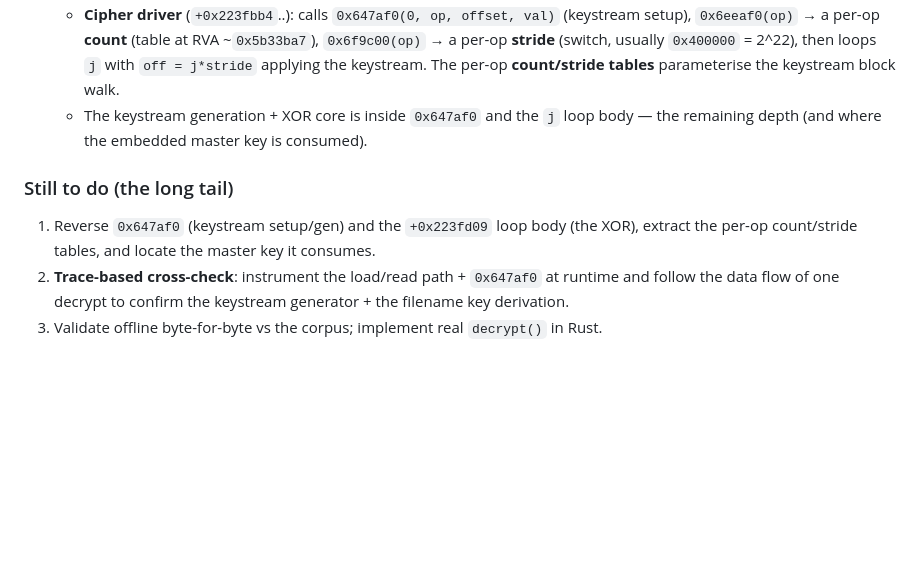
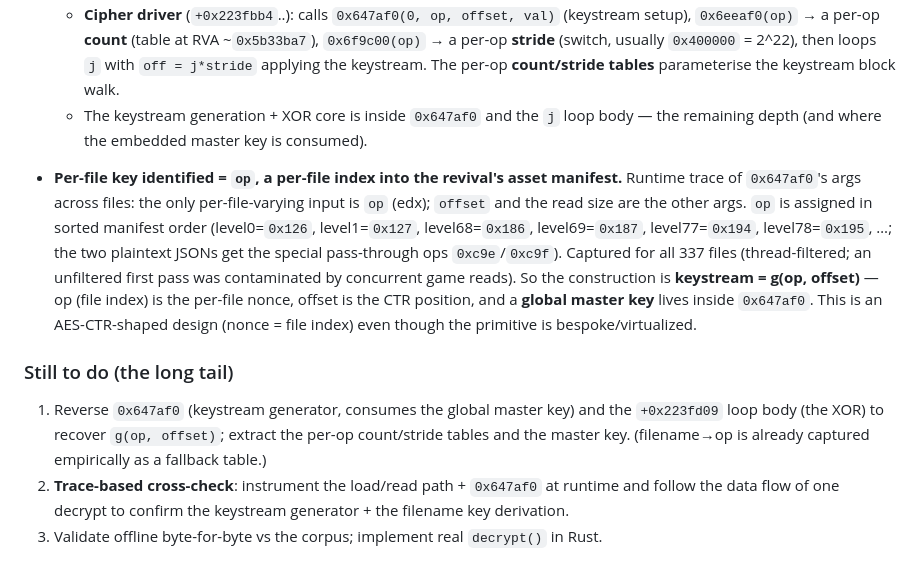
Before and after one commit to oncoursemail/Metallic-RC, a Markdown page: docs/DECRYPTION_RE_STATUS.md, the part around the change. GitHub-like rendering; blank space fills up the shorter version.

Commit message:
docs: VM devirt milestone — per-file key = op (asset-manifest index); keystream = g(op, offset)
Runtime trace of 0x647af0 args: the only per-file-varying input is op (a per-file index into the
revival asset manifest; level0=0x126, level1=0x127, level77=0x194...). So the cipher is AES-CTR-
shaped: nonce = op (file index), position = offset, with a global master key inside 0x647af0.
filename->op captured for all 337 files (thread-filtered). Next: reverse g(op,offset) + master key.

Co-Authored-By: Claude Opus 4.8 <noreply@anthropic.com>

```diff
--- a/docs/DECRYPTION_RE_STATUS.md
+++ b/docs/DECRYPTION_RE_STATUS.md
@@ -138,9 +138,20 @@ Owner commissioned the full devirt. Steady, checkpointed progress (all analysis
   - The keystream generation + XOR core is inside `0x647af0` and the `j` loop body — the remaining
     depth (and where the embedded master key is consumed).
 
+- **Per-file key identified = `op`, a per-file index into the revival's asset manifest.** Runtime
+  trace of `0x647af0`'s args across files: the only per-file-varying input is `op` (edx); `offset`
+  and the read size are the other args. `op` is assigned in sorted manifest order (level0=`0x126`,
+  level1=`0x127`, level68=`0x186`, level69=`0x187`, level77=`0x194`, level78=`0x195`, …; the two
+  plaintext JSONs get the special pass-through ops `0xc9e`/`0xc9f`). Captured for all 337 files
+  (thread-filtered; an unfiltered first pass was contaminated by concurrent game reads). So the
+  construction is **keystream = g(op, offset)** — op (file index) is the per-file nonce, offset is
+  the CTR position, and a **global master key** lives inside `0x647af0`. This is an AES-CTR-shaped
+  design (nonce = file index) even though the primitive is bespoke/virtualized.
+
 ### Still to do (the long tail)
-1. Reverse `0x647af0` (keystream setup/gen) and the `+0x223fd09` loop body (the XOR), extract the
-   per-op count/stride tables, and locate the master key it consumes.
+1. Reverse `0x647af0` (keystream generator, consumes the global master key) and the `+0x223fd09`
+   loop body (the XOR) to recover `g(op, offset)`; extract the per-op count/stride tables and the
+   master key. (filename→op is already captured empirically as a fallback table.)
 2. **Trace-based cross-check**: instrument the load/read path + `0x647af0` at runtime and follow the
    data flow of one decrypt to confirm the keystream generator + the filename key derivation.
 3. Validate offline byte-for-byte vs the corpus; implement real `decrypt()` in Rust.
```
